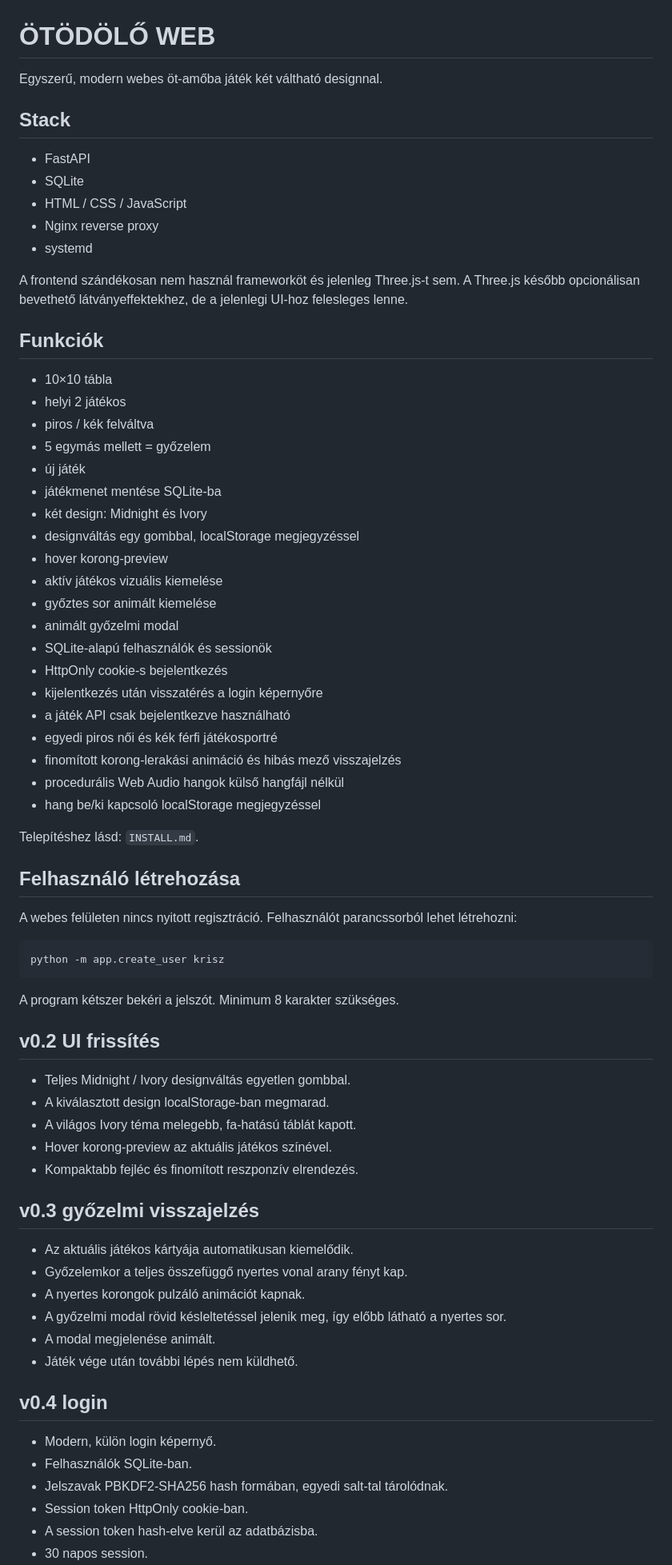
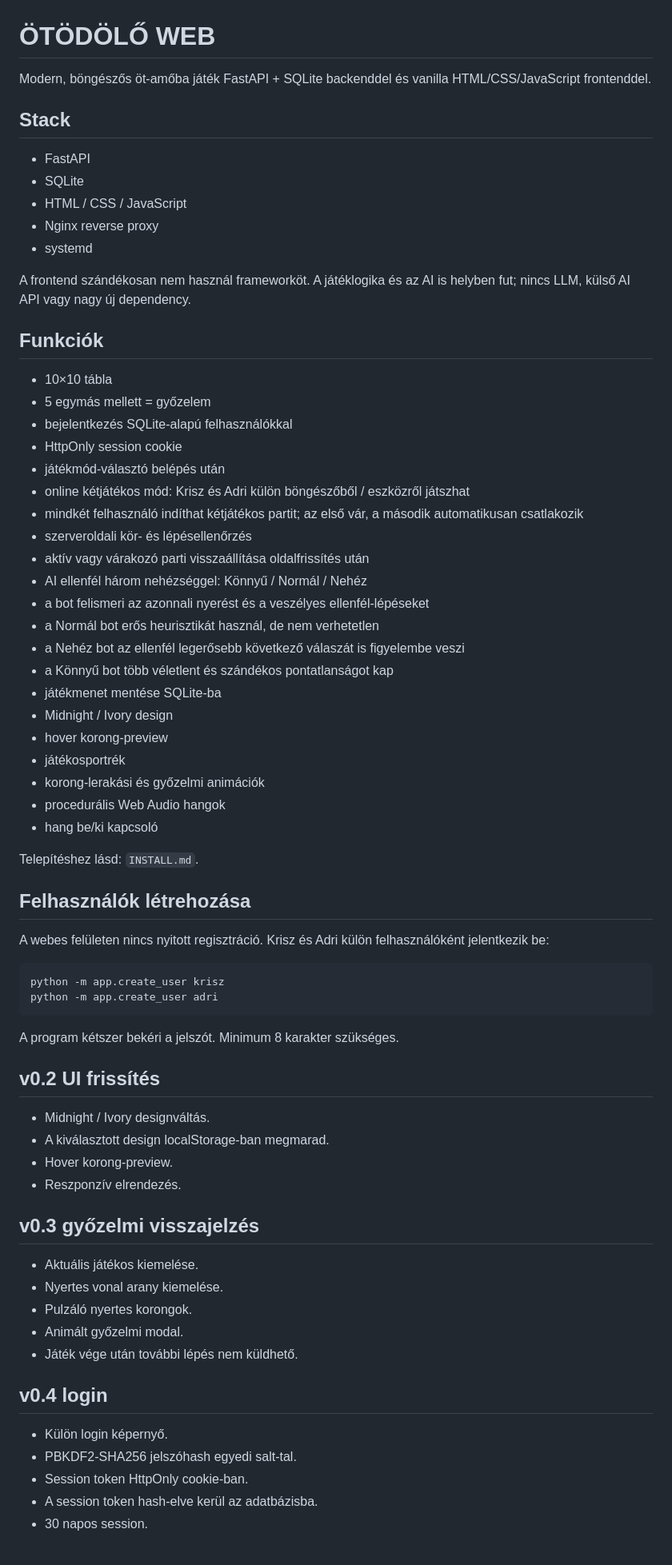
Before and after one commit to goli2hun/kriszotod-web, a Markdown page: README.md, the part around one of its changes. Shown at 80% size. Drawn GitHub-style; blank space fills up the shorter version.

Commit message:
Document AI and two-player modes

````diff
--- a/README.md
+++ b/README.md
@@ -1,6 +1,6 @@
 # ÖTÖDÖLŐ WEB
 
-Egyszerű, modern webes öt-amőba játék két váltható designnal.
+Modern, böngészős öt-amőba játék FastAPI + SQLite backenddel és vanilla HTML/CSS/JavaScript frontenddel.
 
 ## Stack
 
@@ -10,65 +10,64 @@ Egyszerű, modern webes öt-amőba játék két váltható designnal.
 - Nginx reverse proxy
 - systemd
 
-A frontend szándékosan nem használ frameworköt és jelenleg Three.js-t sem. A Three.js később opcionálisan bevethető látványeffektekhez, de a jelenlegi UI-hoz felesleges lenne.
+A frontend szándékosan nem használ frameworköt. A játéklogika és az AI is helyben fut; nincs LLM, külső AI API vagy nagy új dependency.
 
 ## Funkciók
 
 - 10×10 tábla
-- helyi 2 játékos
-- piros / kék felváltva
 - 5 egymás mellett = győzelem
-- új játék
+- bejelentkezés SQLite-alapú felhasználókkal
+- HttpOnly session cookie
+- játékmód-választó belépés után
+- online kétjátékos mód: Krisz és Adri külön böngészőből / eszközről játszhat
+- mindkét felhasználó indíthat kétjátékos partit; az első vár, a második automatikusan csatlakozik
+- szerveroldali kör- és lépésellenőrzés
+- aktív vagy várakozó parti visszaállítása oldalfrissítés után
+- AI ellenfél három nehézséggel: Könnyű / Normál / Nehéz
+- a bot felismeri az azonnali nyerést és a veszélyes ellenfél-lépéseket
+- a Normál bot erős heurisztikát használ, de nem verhetetlen
+- a Nehéz bot az ellenfél legerősebb következő válaszát is figyelembe veszi
+- a Könnyű bot több véletlent és szándékos pontatlanságot kap
 - játékmenet mentése SQLite-ba
-- két design: Midnight és Ivory
-- designváltás egy gombbal, localStorage megjegyzéssel
+- Midnight / Ivory design
 - hover korong-preview
-- aktív játékos vizuális kiemelése
-- győztes sor animált kiemelése
-- animált győzelmi modal
-- SQLite-alapú felhasználók és sessionök
-- HttpOnly cookie-s bejelentkezés
-- kijelentkezés után visszatérés a login képernyőre
-- a játék API csak bejelentkezve használható
-- egyedi piros női és kék férfi játékosportré
-- finomított korong-lerakási animáció és hibás mező visszajelzés
-- procedurális Web Audio hangok külső hangfájl nélkül
-- hang be/ki kapcsoló localStorage megjegyzéssel
+- játékosportrék
+- korong-lerakási és győzelmi animációk
+- procedurális Web Audio hangok
+- hang be/ki kapcsoló
 
 Telepítéshez lásd: `INSTALL.md`.
 
-## Felhasználó létrehozása
+## Felhasználók létrehozása
 
-A webes felületen nincs nyitott regisztráció. Felhasználót parancssorból lehet létrehozni:
+A webes felületen nincs nyitott regisztráció. Krisz és Adri külön felhasználóként jelentkezik be:
 
 ```bash
 python -m app.create_user krisz
+python -m app.create_user adri
 ```
 
 A program kétszer bekéri a jelszót. Minimum 8 karakter szükséges.
 
 ## v0.2 UI frissítés
 
-- Teljes Midnight / Ivory designváltás egyetlen gombbal.
+- Midnight / Ivory designváltás.
 - A kiválasztott design localStorage-ban megmarad.
-- A világos Ivory téma melegebb, fa-hatású táblát kapott.
-- Hover korong-preview az aktuális játékos színével.
-- Kompaktabb fejléc és finomított reszponzív elrendezés.
+- Hover korong-preview.
+- Reszponzív elrendezés.
 
 ## v0.3 győzelmi visszajelzés
 
-- Az aktuális játékos kártyája automatikusan kiemelődik.
-- Győzelemkor a teljes összefüggő nyertes vonal arany fényt kap.
-- A nyertes korongok pulzáló animációt kapnak.
-- A győzelmi modal rövid késleltetéssel jelenik meg, így előbb látható a nyertes sor.
-- A modal megjelenése animált.
+- Aktuális játékos kiemelése.
+- Nyertes vonal arany kiemelése.
+- Pulzáló nyertes korongok.
+- Animált győzelmi modal.
 - Játék vége után további lépés nem küldhető.
 
 ## v0.4 login
 
-- Modern, külön login képernyő.
-- Felhasználók SQLite-ban.
-- Jelszavak PBKDF2-SHA256 hash formában, egyedi salt-tal tárolódnak.
+- Külön login képernyő.
+- PBKDF2-SHA256 jelszóhash egyedi salt-tal.
 - Session token HttpOnly cookie-ban.
 - A session token hash-elve kerül az adatbázisba.
 - 30 napos session.
````
Also changed, not shown: other parts of README.md (+18 -12 lines).
